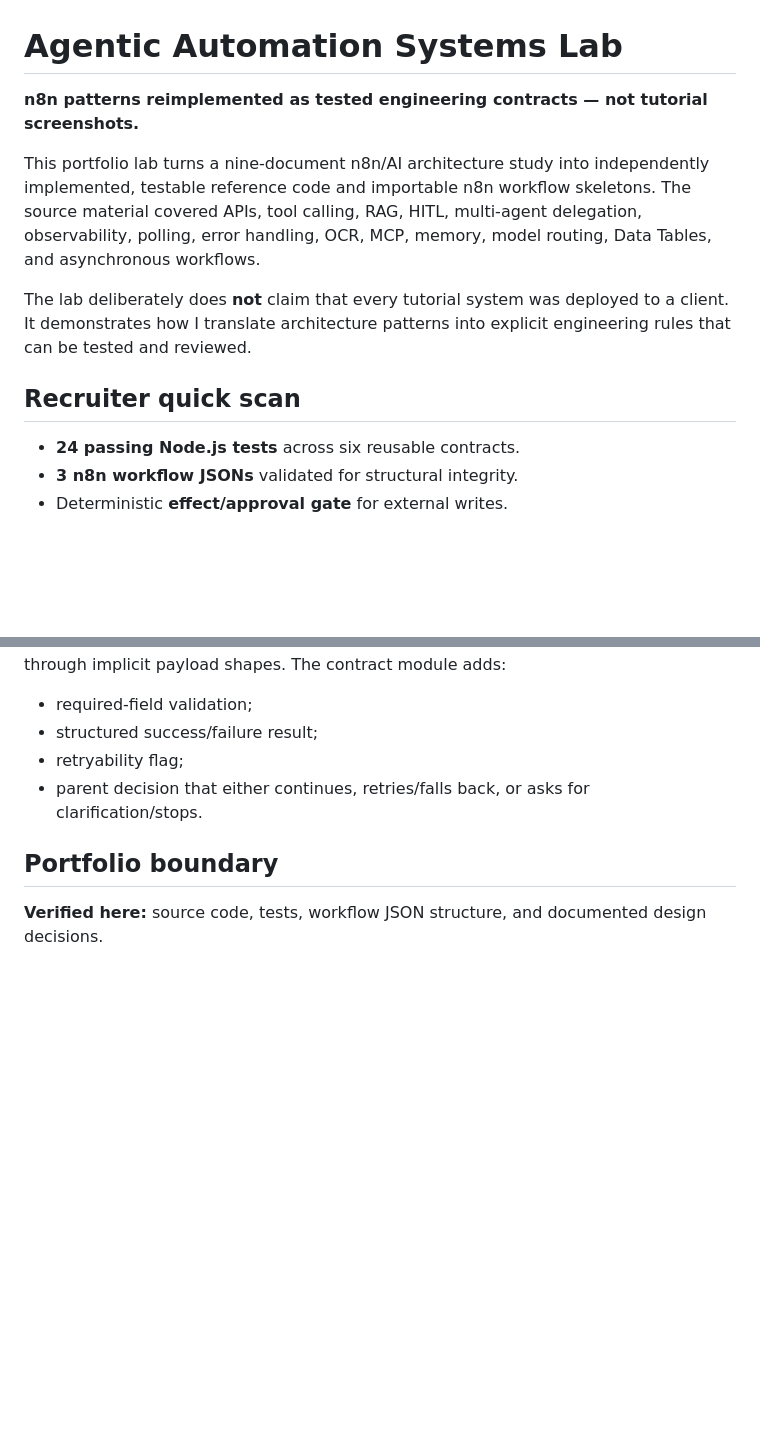
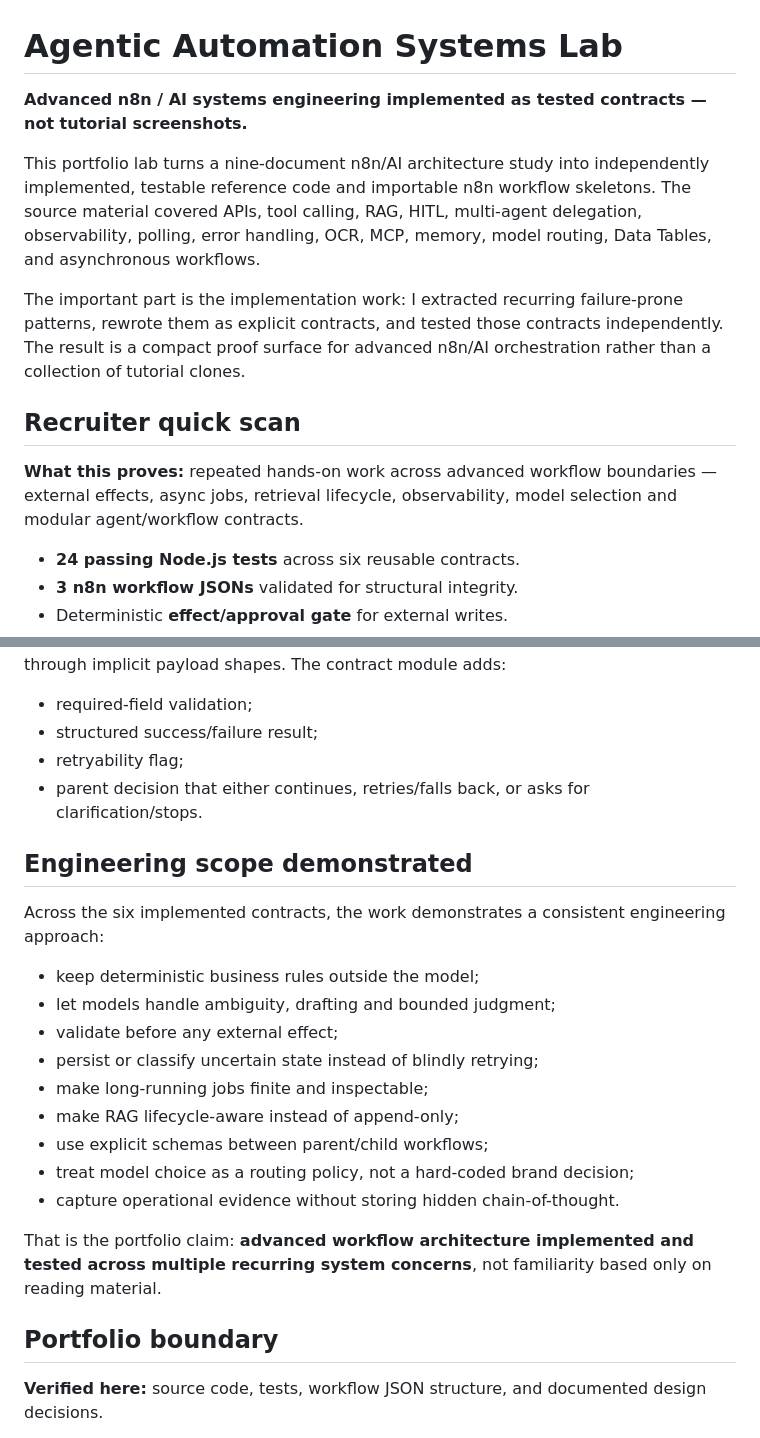
Before and after one commit to naraya07pedro-spec/varevant.com, a Markdown page: examples/agentic-systems-lab/README.md, 2 parts joined by grey strips. GitHub-like rendering; blank space fills up the shorter version.

Commit message:
Position agentic lab as advanced implemented n8n engineering

```diff
--- a/examples/agentic-systems-lab/README.md
+++ b/examples/agentic-systems-lab/README.md
@@ -1,12 +1,14 @@
 # Agentic Automation Systems Lab
 
-**n8n patterns reimplemented as tested engineering contracts — not tutorial screenshots.**
+**Advanced n8n / AI systems engineering implemented as tested contracts — not tutorial screenshots.**
 
 This portfolio lab turns a nine-document n8n/AI architecture study into independently implemented, testable reference code and importable n8n workflow skeletons. The source material covered APIs, tool calling, RAG, HITL, multi-agent delegation, observability, polling, error handling, OCR, MCP, memory, model routing, Data Tables, and asynchronous workflows.
 
-The lab deliberately does **not** claim that every tutorial system was deployed to a client. It demonstrates how I translate architecture patterns into explicit engineering rules that can be tested and reviewed.
+The important part is the implementation work: I extracted recurring failure-prone patterns, rewrote them as explicit contracts, and tested those contracts independently. The result is a compact proof surface for advanced n8n/AI orchestration rather than a collection of tutorial clones.
 
 ## Recruiter quick scan
+
+**What this proves:** repeated hands-on work across advanced workflow boundaries — external effects, async jobs, retrieval lifecycle, observability, model selection and modular agent/workflow contracts.
 
 - **24 passing Node.js tests** across six reusable contracts.
 - **3 n8n workflow JSONs** validated for structural integrity.
@@ -120,6 +122,22 @@ Multi-agent systems become difficult to debug when sub-workflows communicate thr
 - retryability flag;
 - parent decision that either continues, retries/falls back, or asks for clarification/stops.
 
+## Engineering scope demonstrated
+
+Across the six implemented contracts, the work demonstrates a consistent engineering approach:
+
+- keep deterministic business rules outside the model;
+- let models handle ambiguity, drafting and bounded judgment;
+- validate before any external effect;
+- persist or classify uncertain state instead of blindly retrying;
+- make long-running jobs finite and inspectable;
+- make RAG lifecycle-aware instead of append-only;
+- use explicit schemas between parent/child workflows;
+- treat model choice as a routing policy, not a hard-coded brand decision;
+- capture operational evidence without storing hidden chain-of-thought.
+
+That is the portfolio claim: **advanced workflow architecture implemented and tested across multiple recurring system concerns**, not familiarity based only on reading material.
+
 ## Portfolio boundary
 
 **Verified here:** source code, tests, workflow JSON structure, and documented design decisions.
```
